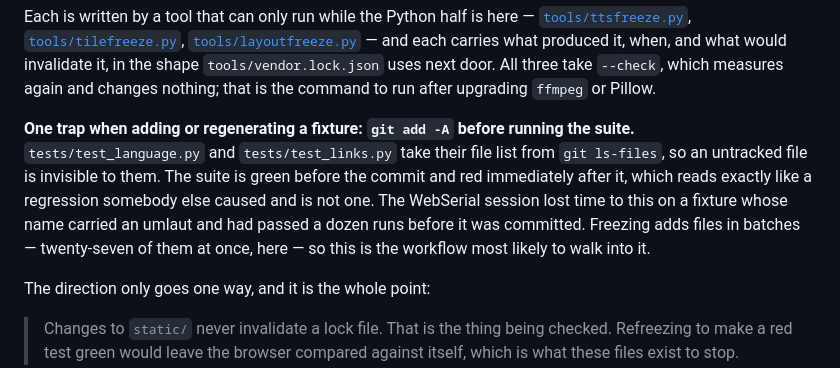
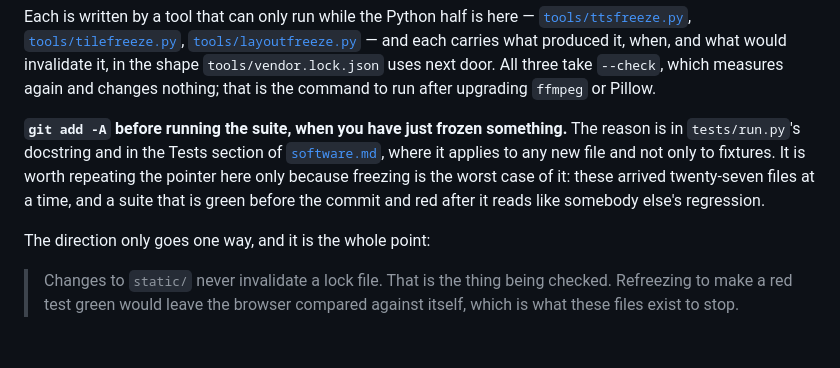
Before and after one commit to Lautstark/vorlaut-diy-talker, a Markdown page: docs/frozen-references.md, the part around the change. GitHub-like rendering; blank space fills up the shorter version.

Commit message:
Point at the ls-files warning instead of keeping a second copy
The WebSerial session put it in tests/run.py's docstring and in the Tests
section of docs/software.md, which are the right places: it applies to any new
file, and run.py is where somebody looks when the suite behaves oddly. This
document had its own copy, written before those existed.

The pointer stays, because freezing is the worst instance of the trap rather
than the only one - twenty-seven fixtures arrive at once - but the explanation
now lives in one place.

Co-Authored-By: Claude Opus 5 <noreply@anthropic.com>

```diff
--- a/docs/frozen-references.md
+++ b/docs/frozen-references.md
@@ -37,15 +37,13 @@ produced it, when, and what would invalidate it, in the shape
 measures again and changes nothing; that is the command to run after upgrading
 `ffmpeg` or Pillow.
 
-**One trap when adding or regenerating a fixture: `git add -A` before running
-the suite.** `tests/test_language.py` and `tests/test_links.py` take their file
-list from `git ls-files`, so an untracked file is invisible to them. The suite
-is green before the commit and red immediately after it, which reads exactly
-like a regression somebody else caused and is not one. The WebSerial session
-lost time to this on a fixture whose name carried an umlaut and had passed a
-dozen runs before it was committed.
-Freezing adds files in batches — twenty-seven of them at once, here — so this
-is the workflow most likely to walk into it.
+**`git add -A` before running the suite, when you have just frozen something.**
+The reason is in `tests/run.py`'s docstring and in the Tests section of
+[`software.md`](software.md), where it applies to any new file and not only to
+fixtures. It is worth repeating the pointer here only because freezing is the
+worst case of it: these arrived twenty-seven files at a time, and a suite that
+is green before the commit and red after it reads like somebody else's
+regression.
 
 The direction only goes one way, and it is the whole point:
 
```
